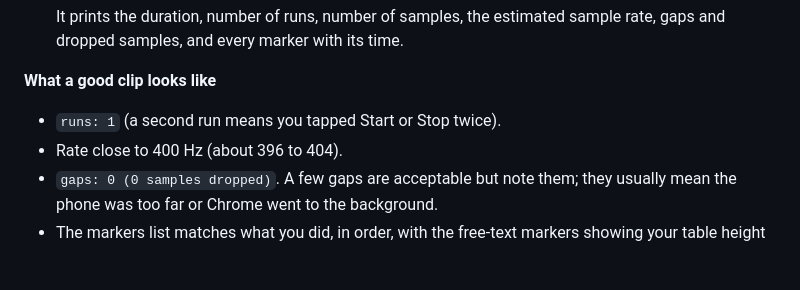
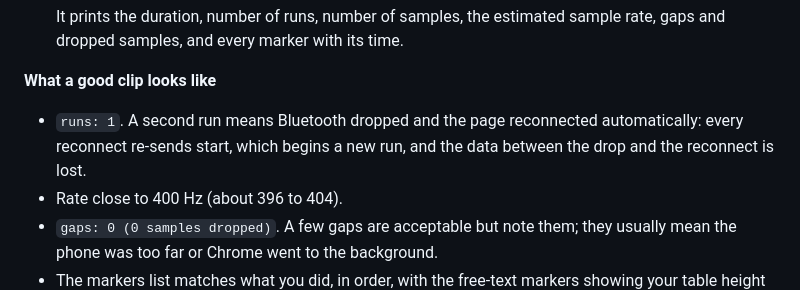
Before and after one commit to matias-ceau/power-kettle, a Markdown page: docs/hardware/recording-protocol.md, the part around the change. Drawn GitHub-style; blank space fills up the shorter version.

```diff
--- a/docs/hardware/recording-protocol.md
+++ b/docs/hardware/recording-protocol.md
@@ -159,7 +159,9 @@ the page's memory until it is saved. Do not close the tab until it says
 
 **What a good clip looks like**
 
-- `runs: 1` (a second run means you tapped Start or Stop twice).
+- `runs: 1`. A second run means Bluetooth dropped and the page reconnected
+  automatically: every reconnect re-sends start, which begins a new run, and
+  the data between the drop and the reconnect is lost.
 - Rate close to 400 Hz (about 396 to 404).
 - `gaps: 0 (0 samples dropped)`. A few gaps are acceptable but note them; they
   usually mean the phone was too far or Chrome went to the background.
```
Also changed, not shown: docs/hardware/build-guide.md (+23 -10 lines).
